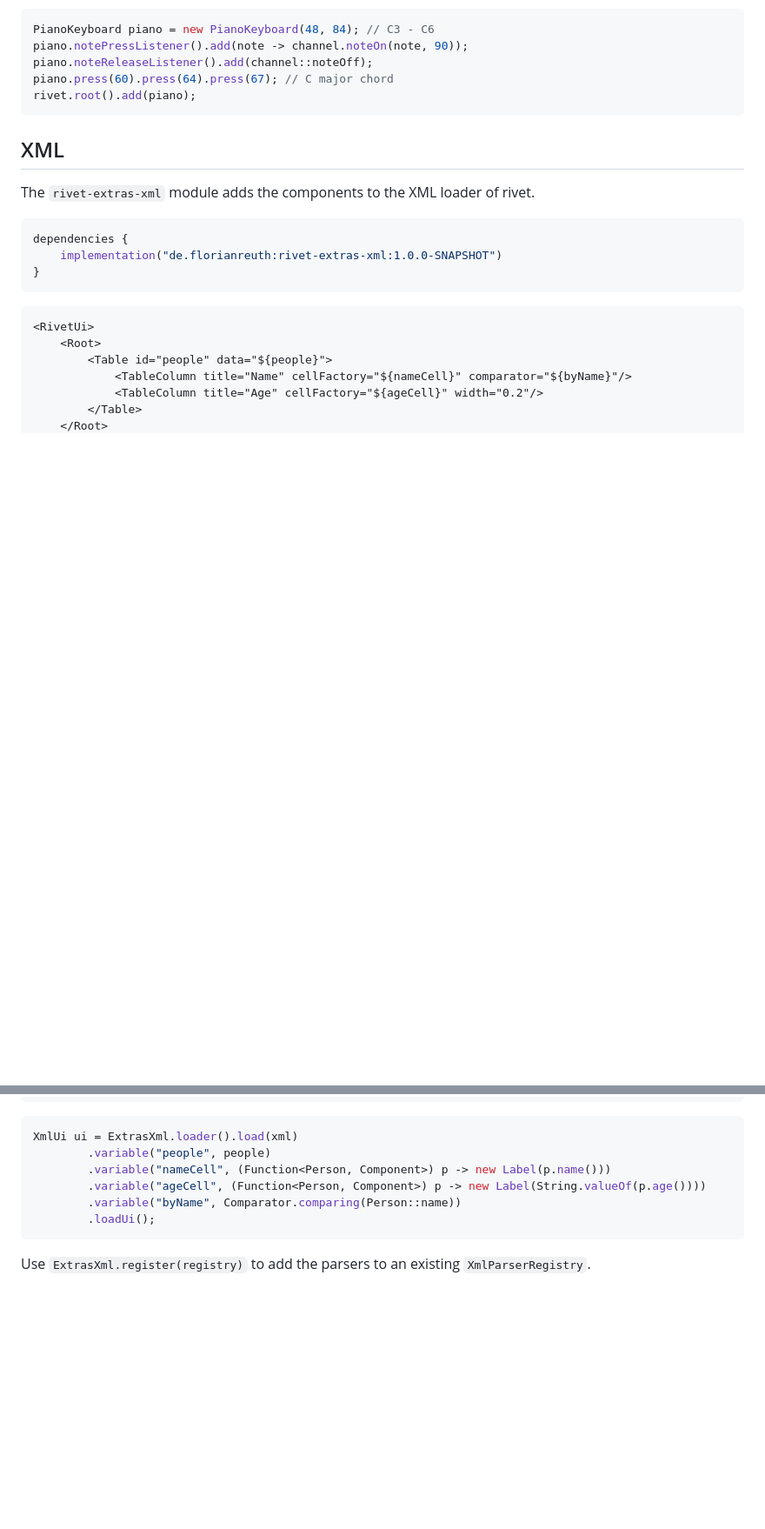
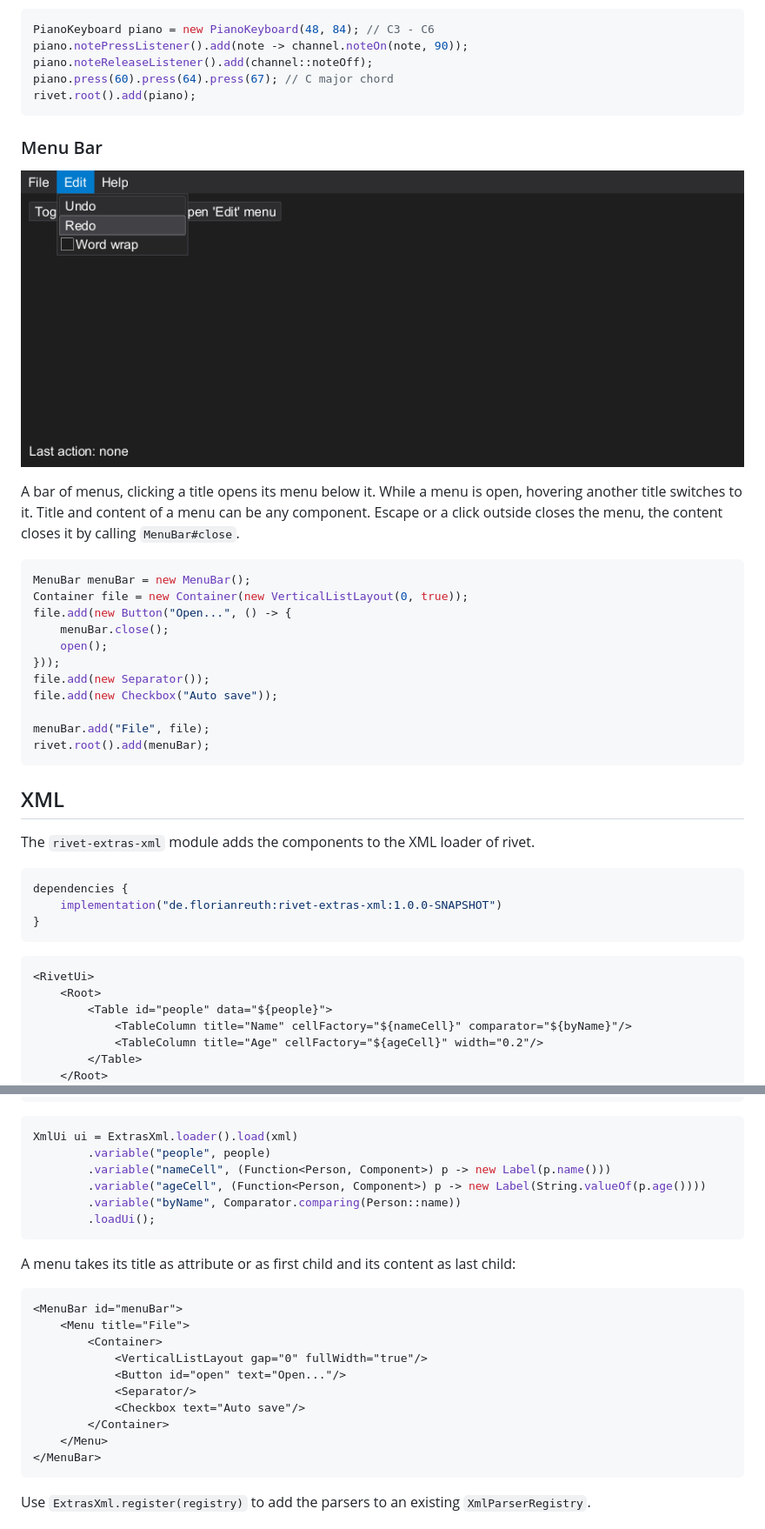
Before and after one commit to florianreuth/rivet-extras, a Markdown page: README.md, 2 parts joined by grey strips. Shown at 87% size. GitHub-like rendering; pictures changed too: .github/images/menu_bar.png (added); blank space fills up the shorter version.

Commit message:
Add MenuBar

````diff
--- a/README.md
+++ b/README.md
@@ -47,6 +47,27 @@ piano.press(60).press(64).press(67); // C major chord
 rivet.root().add(piano);
 ```
 
+### Menu Bar
+
+![Menu Bar](.github/images/menu_bar.png)
+
+A bar of menus, clicking a title opens its menu below it. While a menu is open, hovering another title switches to it.
+Title and content of a menu can be any component. Escape or a click outside closes the menu, the content closes it by calling `MenuBar#close`.
+
+```java
+MenuBar menuBar = new MenuBar();
+Container file = new Container(new VerticalListLayout(0, true));
+file.add(new Button("Open...", () -> {
+    menuBar.close();
+    open();
+}));
+file.add(new Separator());
+file.add(new Checkbox("Auto save"));
+
+menuBar.add("File", file);
+rivet.root().add(menuBar);
+```
+
 ## XML
 
 The `rivet-extras-xml` module adds the components to the XML loader of rivet.
@@ -77,6 +98,21 @@ XmlUi ui = ExtrasXml.loader().load(xml)
         .loadUi();
 ```
 
+A menu takes its title as attribute or as first child and its content as last child:
+
+```xml
+<MenuBar id="menuBar">
+    <Menu title="File">
+        <Container>
+            <VerticalListLayout gap="0" fullWidth="true"/>
+            <Button id="open" text="Open..."/>
+            <Separator/>
+            <Checkbox text="Auto save"/>
+        </Container>
+    </Menu>
+</MenuBar>
+```
+
 Use `ExtrasXml.register(registry)` to add the parsers to an existing `XmlParserRegistry`.
 
 ## Demos
````
Also changed, not shown: 9 other files.
